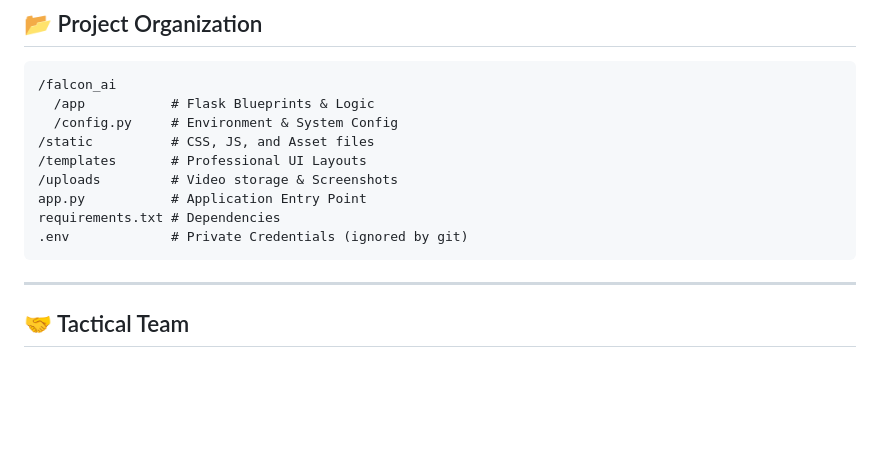
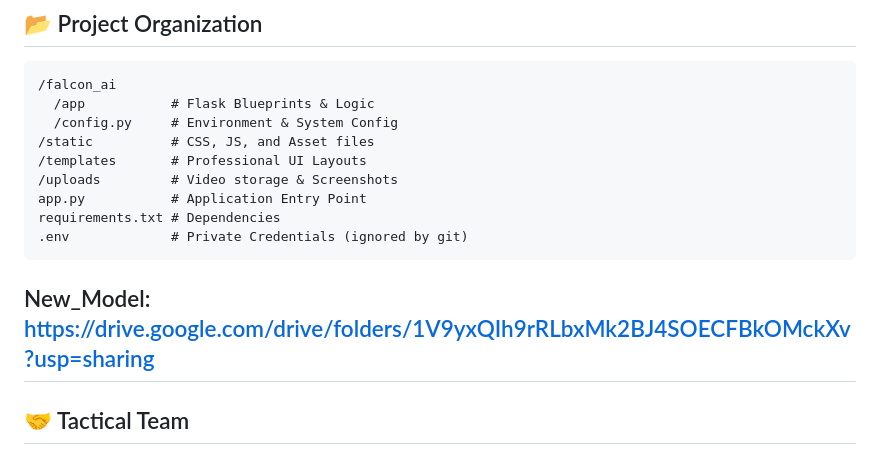
Before and after one commit to ShihabXSarar/AI-Based-Threat-Detection-for-Border-Surveillance, a Markdown page: README.md, the part around the change. Drawn GitHub-style; blank space fills up the shorter version.

````diff
--- a/README.md
+++ b/README.md
@@ -107,7 +107,7 @@ app.py           # Application Entry Point
 requirements.txt # Dependencies
 .env             # Private Credentials (ignored by git)
 ```
-
+New_Model: https://drive.google.com/drive/folders/1V9yxQIh9rRLbxMk2BJ4SOECFBkOMckXv?usp=sharing
 ---
 
 ## 🤝 Tactical Team
````
